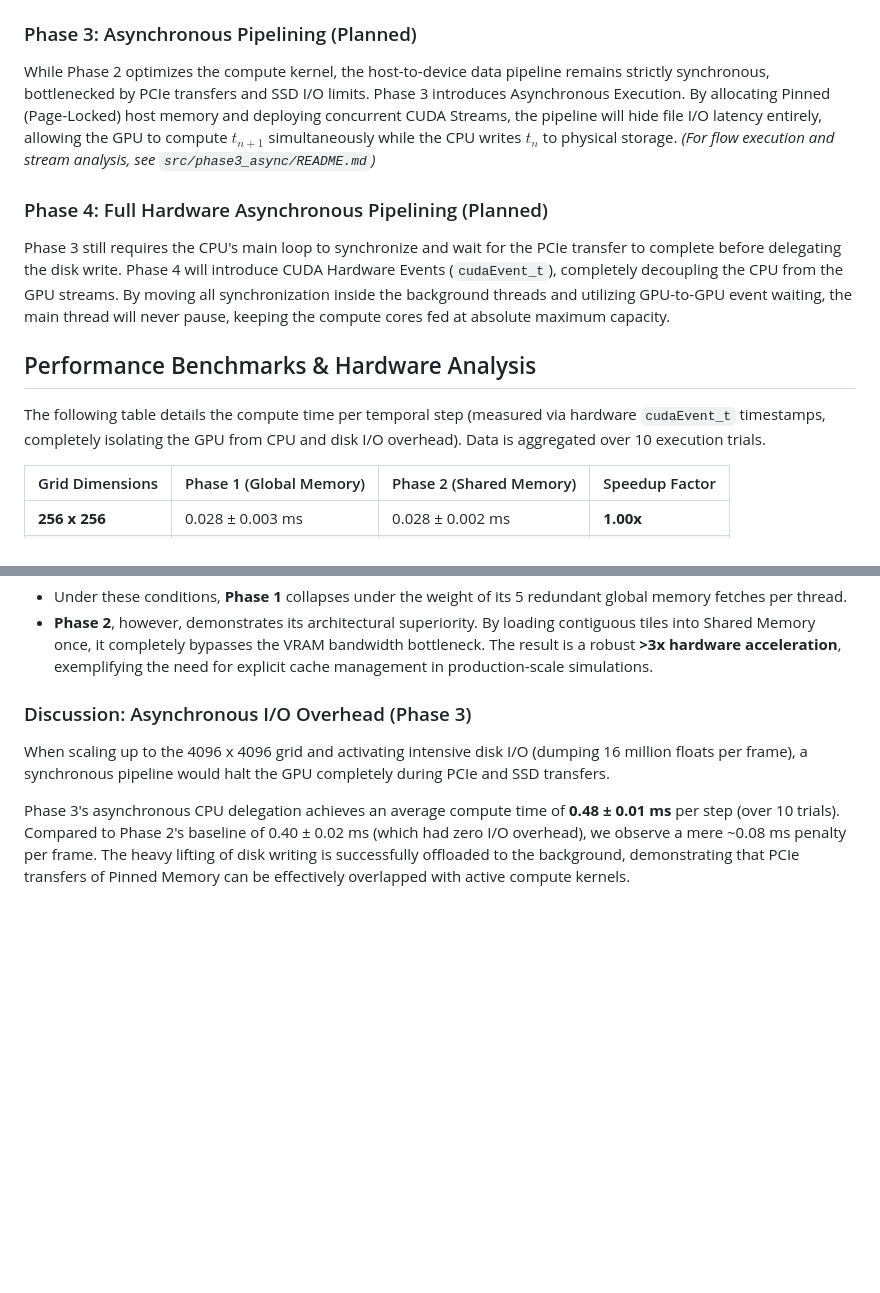
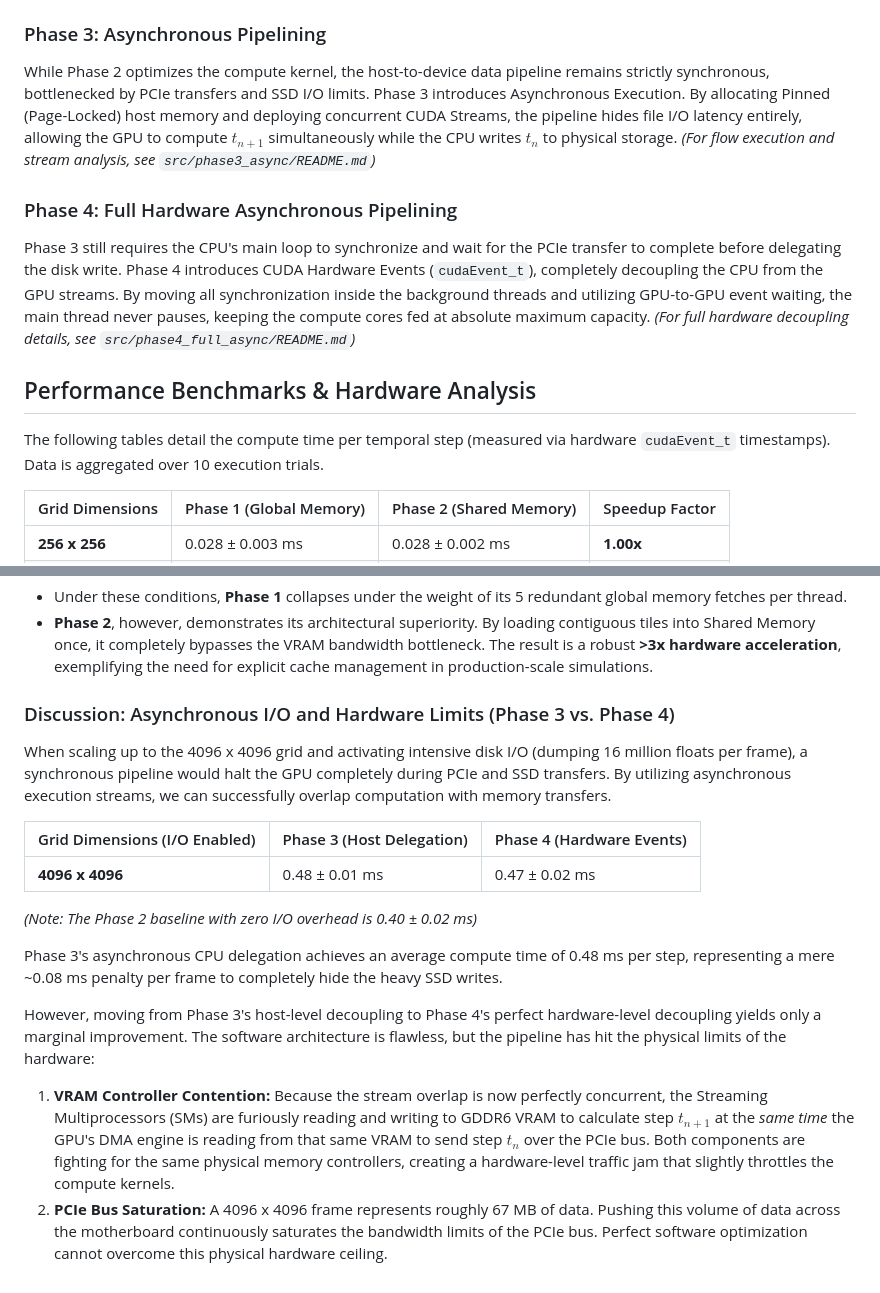
Before and after one commit to ChronitonSim/cuGrayScott, a Markdown page: README.md, 2 parts joined by grey strips. Rendered like a GitHub page; blank space fills up the shorter version.

Commit message:
docs(core): update main README with phase 4

```diff
--- a/README.md
+++ b/README.md
@@ -25,16 +25,17 @@ The baseline implementation maps the 2D simulation grid to a 1D linearized memor
 Phase 2 fundamentally restructures memory access by leveraging the Streaming Multiprocessor's (SM) on-chip Shared Memory. It replaces the grid-stride loop with a block-stride loop. Thread blocks cooperatively load 16x16 compute tiles—padded by a 1-cell border to accommodate the stencil's "halo" cells—directly into L1-speed SMEM. After hardware synchronization (`__syncthreads()`), the FDM math executes entirely on-chip, reducing redundant global VRAM transactions by roughly 80%.
 *(For deep architectural mechanics, including bank conflict resolution and cache behaviors, see `src/phase2_shared_mem/README.md`)*
 
-### Phase 3: Asynchronous Pipelining (Planned)
-While Phase 2 optimizes the compute kernel, the host-to-device data pipeline remains strictly synchronous, bottlenecked by PCIe transfers and SSD I/O limits. Phase 3 introduces Asynchronous Execution. By allocating Pinned (Page-Locked) host memory and deploying concurrent CUDA Streams, the pipeline will hide file I/O latency entirely, allowing the GPU to compute $t_{n+1}$ simultaneously while the CPU writes $t_{n}$ to physical storage.
+### Phase 3: Asynchronous Pipelining
+While Phase 2 optimizes the compute kernel, the host-to-device data pipeline remains strictly synchronous, bottlenecked by PCIe transfers and SSD I/O limits. Phase 3 introduces Asynchronous Execution. By allocating Pinned (Page-Locked) host memory and deploying concurrent CUDA Streams, the pipeline hides file I/O latency entirely, allowing the GPU to compute $t_{n+1}$ simultaneously while the CPU writes $t_{n}$ to physical storage.
 *(For flow execution and stream analysis, see `src/phase3_async/README.md`)*
 
-### Phase 4: Full Hardware Asynchronous Pipelining (Planned)
-Phase 3 still requires the CPU's main loop to synchronize and wait for the PCIe transfer to complete before delegating the disk write. Phase 4 will introduce CUDA Hardware Events (`cudaEvent_t`), completely decoupling the CPU from the GPU streams. By moving all synchronization inside the background threads and utilizing GPU-to-GPU event waiting, the main thread will never pause, keeping the compute cores fed at absolute maximum capacity.
+### Phase 4: Full Hardware Asynchronous Pipelining
+Phase 3 still requires the CPU's main loop to synchronize and wait for the PCIe transfer to complete before delegating the disk write. Phase 4 introduces CUDA Hardware Events (`cudaEvent_t`), completely decoupling the CPU from the GPU streams. By moving all synchronization inside the background threads and utilizing GPU-to-GPU event waiting, the main thread never pauses, keeping the compute cores fed at absolute maximum capacity.
+*(For full hardware decoupling details, see `src/phase4_full_async/README.md`)*
 
 ## Performance Benchmarks & Hardware Analysis
 
-The following table details the compute time per temporal step (measured via hardware `cudaEvent_t` timestamps, completely isolating the GPU from CPU and disk I/O overhead). Data is aggregated over 10 execution trials.
+The following tables detail the compute time per temporal step (measured via hardware `cudaEvent_t` timestamps). Data is aggregated over 10 execution trials.
 
 | Grid Dimensions | Phase 1 (Global Memory) | Phase 2 (Shared Memory) | Speedup Factor |
 | :--- | :--- | :--- | :--- |
@@ -50,7 +51,18 @@ At a grid size of **4096 x 4096**, the simulation footprint explodes to ~134 MB.
 * Under these conditions, **Phase 1** collapses under the weight of its 5 redundant global memory fetches per thread.
 * **Phase 2**, however, demonstrates its architectural superiority. By loading contiguous tiles into Shared Memory once, it completely bypasses the VRAM bandwidth bottleneck. The result is a robust **>3x hardware acceleration**, exemplifying the need for explicit cache management in production-scale simulations.
 
-### Discussion: Asynchronous I/O Overhead (Phase 3)
-When scaling up to the 4096 x 4096 grid and activating intensive disk I/O (dumping 16 million floats per frame), a synchronous pipeline would halt the GPU completely during PCIe and SSD transfers.
+### Discussion: Asynchronous I/O and Hardware Limits (Phase 3 vs. Phase 4)
+When scaling up to the 4096 x 4096 grid and activating intensive disk I/O (dumping 16 million floats per frame), a synchronous pipeline would halt the GPU completely during PCIe and SSD transfers. By utilizing asynchronous execution streams, we can successfully overlap computation with memory transfers.
 
-Phase 3's asynchronous CPU delegation achieves an average compute time of **0.48 ± 0.01 ms** per step (over 10 trials). Compared to Phase 2's baseline of 0.40 ± 0.02 ms (which had zero I/O overhead), we observe a mere ~0.08 ms penalty per frame. The heavy lifting of disk writing is successfully offloaded to the background, demonstrating that PCIe transfers of Pinned Memory can be effectively overlapped with active compute kernels.
+| Grid Dimensions (I/O Enabled) | Phase 3 (Host Delegation) | Phase 4 (Hardware Events) |
+| :--- | :--- | :--- |
+| **4096 x 4096** | 0.48 ± 0.01 ms      | 0.47 ± 0.02 ms      |
+
+*(Note: The Phase 2 baseline with zero I/O overhead is 0.40 ± 0.02 ms)*
+
+Phase 3's asynchronous CPU delegation achieves an average compute time of 0.48 ms per step, representing a mere ~0.08 ms penalty per frame to completely hide the heavy SSD writes.
+
+However, moving from Phase 3's host-level decoupling to Phase 4's perfect hardware-level decoupling yields only a marginal improvement. The software architecture is flawless, but the pipeline has hit the physical limits of the hardware:
+
+1. **VRAM Controller Contention:** Because the stream overlap is now perfectly concurrent, the Streaming Multiprocessors (SMs) are furiously reading and writing to GDDR6 VRAM to calculate step $t_{n+1}$ at the *same time* the GPU's DMA engine is reading from that same VRAM to send step $t_n$ over the PCIe bus. Both components are fighting for the same physical memory controllers, creating a hardware-level traffic jam that slightly throttles the compute kernels.
+2. **PCIe Bus Saturation:** A 4096 x 4096 frame represents roughly 67 MB of data. Pushing this volume of data across the motherboard continuously saturates the bandwidth limits of the PCIe bus. Perfect software optimization cannot overcome this physical hardware ceiling.
```
